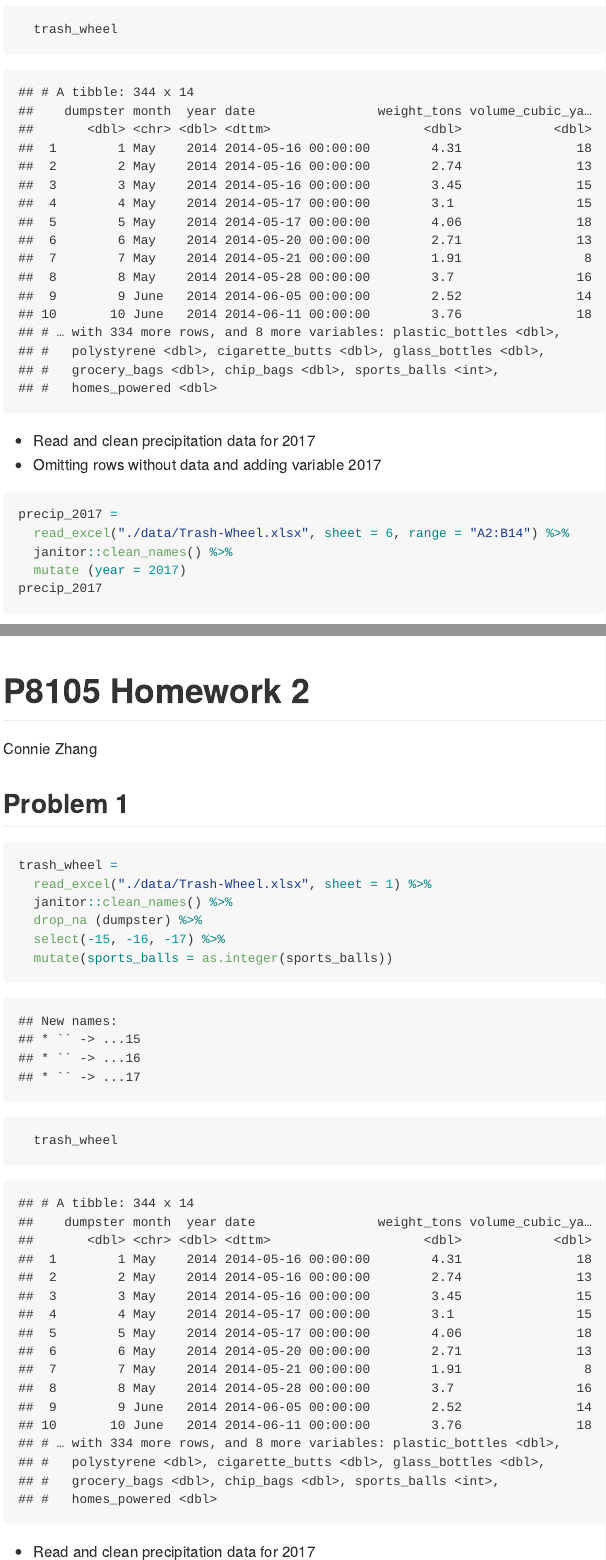
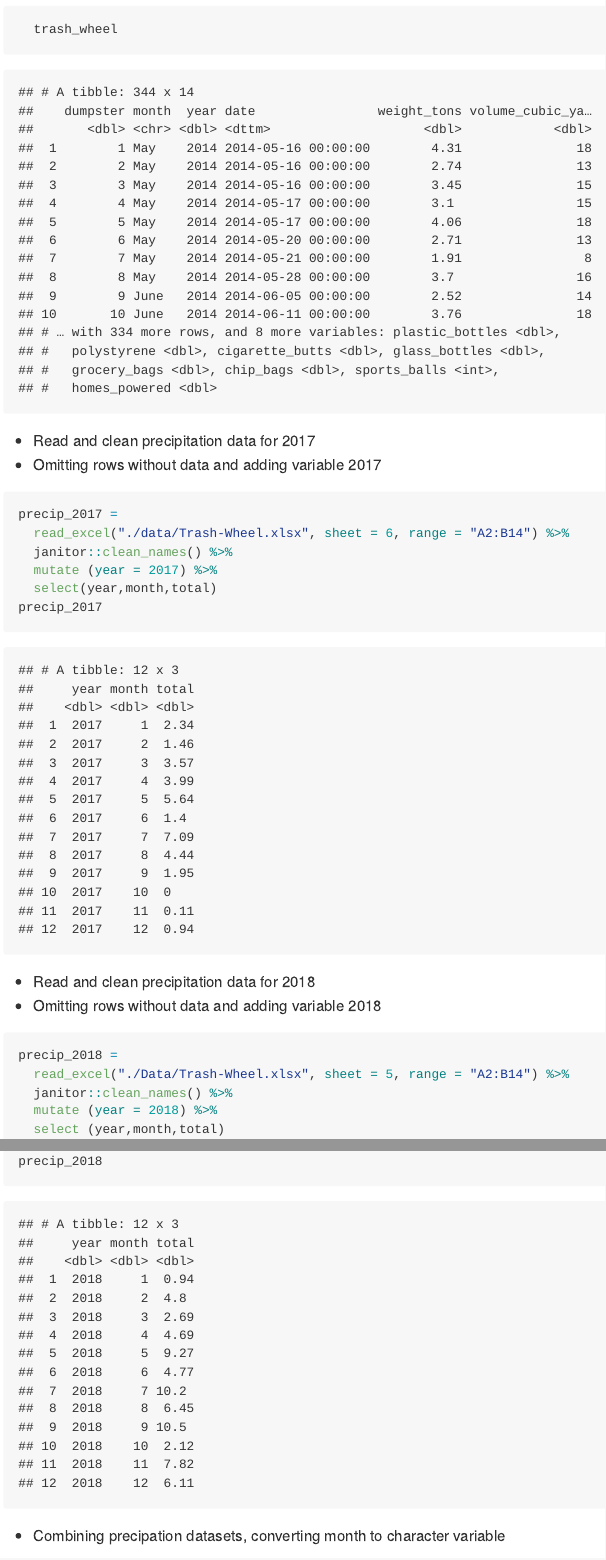
Before and after one commit to connzhang/ds_hw2_cz2540, an R Markdown document (ds_hw2_cz2540.Rmd): the page in a window 1100 px wide, from 510 px down, and a second part further down, joined at a grey line. The pictures show the output file ds_hw2_cz2540.md that the author committed with the source, drawn offline in the style of GitHub.

Commit message:
Updated tables with year, month, and total values in order for precip combined 2017,2018

````diff
--- a/ds_hw2_cz2540.Rmd
+++ b/ds_hw2_cz2540.Rmd
@@ -26,6 +26,18 @@ trash_wheel =
 precip_2017 =
   read_excel("./data/Trash-Wheel.xlsx", sheet = 6, range = "A2:B14") %>%
   janitor::clean_names() %>%
-  mutate (year = 2017)
+  mutate (year = 2017) %>%
+  select(year,month,total)
 precip_2017
 ```
+* Read and clean precipitation data for 2018
+* Omitting rows without data and adding variable 2018
+```{r}
+precip_2018 =
+  read_excel("./Data/Trash-Wheel.xlsx", sheet = 5, range = "A2:B14") %>%
+  janitor::clean_names() %>%
+  mutate (year = 2018) %>%
+  select (year,month,total)
+precip_2018
+```
+* Combining precipation datasets, converting month to character variable
````
Also changed, not shown: ds_hw2_cz2540.md, ds_hw2_cz2540.Rmd (7 more changed lines).
